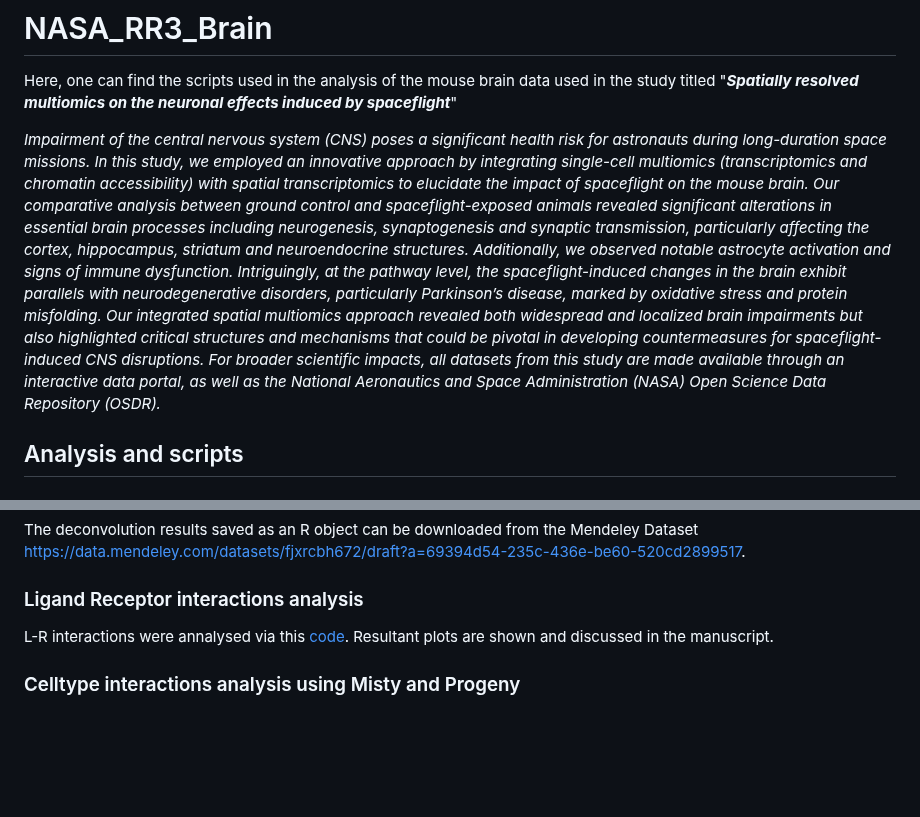
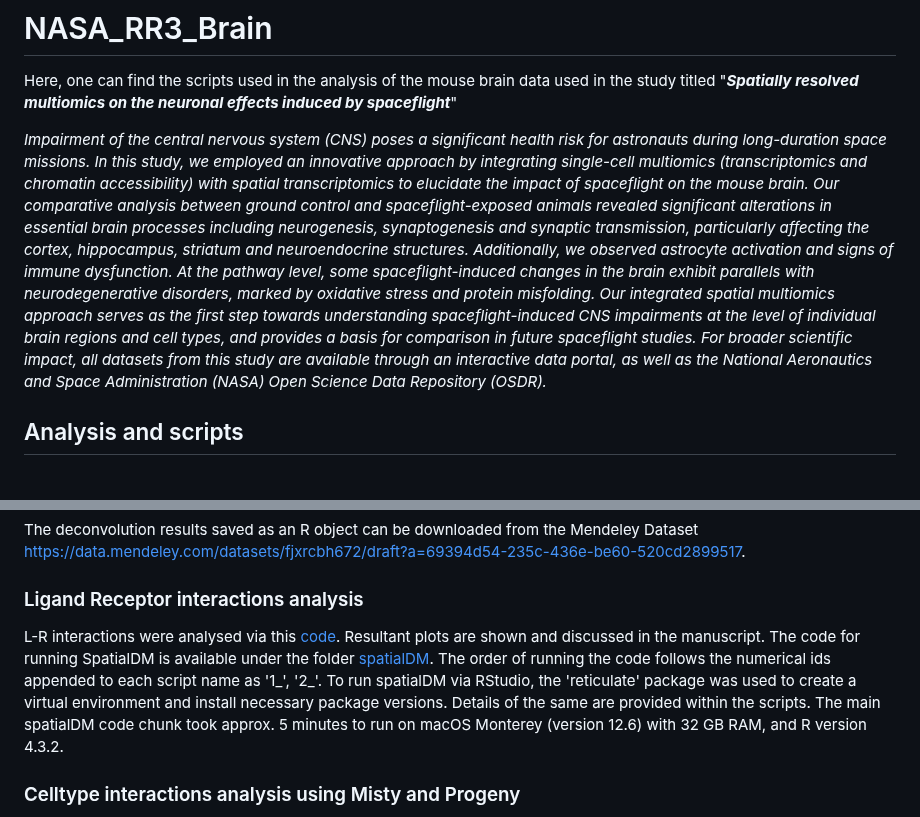
Before and after one commit to giacomellolab/NASA_RR3_Brain, a Markdown page: README.md, 2 parts joined by grey strips. Rendered like a GitHub page; blank space fills up the shorter version.

```diff
--- a/README.md
+++ b/README.md
@@ -1,7 +1,7 @@
 # NASA_RR3_Brain
 Here, one can find the scripts used in the analysis of the mouse brain data used in the study titled "**_Spatially resolved multiomics on the neuronal effects induced by spaceflight_**"
 
-*Impairment of the central nervous system (CNS) poses a significant health risk for astronauts during long-duration space missions. In this study, we employed an innovative approach by integrating single-cell multiomics (transcriptomics and chromatin accessibility) with spatial transcriptomics to elucidate the impact of spaceflight on the mouse brain. Our comparative analysis between ground control and spaceflight-exposed animals revealed significant alterations in essential brain processes including neurogenesis, synaptogenesis and synaptic transmission, particularly affecting the cortex, hippocampus, striatum and neuroendocrine structures. Additionally, we observed  notable astrocyte activation and signs of immune dysfunction. Intriguingly, at the pathway level, the spaceflight-induced changes in the brain exhibit parallels with neurodegenerative disorders, particularly Parkinson’s disease, marked by oxidative stress and protein misfolding. Our integrated spatial multiomics approach revealed both widespread and localized brain impairments but also highlighted critical structures and mechanisms that could be pivotal in developing countermeasures for spaceflight-induced CNS disruptions. For broader scientific impacts, all datasets from this study are made available through an interactive data portal, as well as the National Aeronautics and Space Administration (NASA) Open Science Data Repository (OSDR).*
+*Impairment of the central nervous system (CNS) poses a significant health risk for astronauts during long-duration space missions. In this study, we employed an innovative approach by integrating single-cell multiomics (transcriptomics and chromatin accessibility) with spatial transcriptomics to elucidate the impact of spaceflight on the mouse brain. Our comparative analysis between ground control and spaceflight-exposed animals revealed significant alterations in essential brain processes including neurogenesis, synaptogenesis and synaptic transmission, particularly affecting the cortex, hippocampus, striatum and neuroendocrine structures. Additionally, we observed astrocyte activation and signs of immune dysfunction. At the pathway level, some spaceflight-induced changes in the brain exhibit parallels with neurodegenerative disorders, marked by oxidative stress and protein misfolding. Our integrated spatial multiomics approach serves as the first step towards understanding spaceflight-induced CNS impairments at the level of individual brain regions and cell types, and provides a basis for comparison in future spaceflight studies. For broader scientific impact, all datasets from this study are available through an interactive data portal, as well as the National Aeronautics and Space Administration (NASA) Open Science Data Repository (OSDR).*
 
 ## Analysis and scripts
 
@@ -23,7 +23,9 @@ ST spot decomposition was performed using Stereoscope. The steps include:
 The deconvolution results saved as an R object can be downloaded from the Mendeley Dataset https://data.mendeley.com/datasets/fjxrcbh672/draft?a=69394d54-235c-436e-be60-520cd2899517.
 
 ### Ligand Receptor interactions analysis
-L-R interactions were annalysed via this [code](L-R_interactions/code/L_R_Brain.Rmd). Resultant plots are shown and discussed in the manuscript.
+L-R interactions were analysed via this [code](L-R_interactions/code/L_R_Brain.Rmd). Resultant plots are shown and discussed in the manuscript.
+The code for running SpatialDM is available under the folder [spatialDM](L-R_interactions/code/spatialDM). The order of running the code follows the numerical ids appended to each script name as '1_', '2_'.
+To run spatialDM via RStudio, the 'reticulate' package was used to create a virtual environment and install necessary package versions. Details of the same are provided within the scripts. The main spatialDM code chunk took approx. 5 minutes to run on macOS Monterey (version 12.6) with 32 GB RAM, and R version 4.3.2.
 
 ### Celltype interactions analysis using Misty and Progeny
 More details on this analysis can be found in our manuscript and all the code required to run this analysis is available as a Snakemake pipeline in the github repository: **https://github.com/saezlab/astromouse**
```
